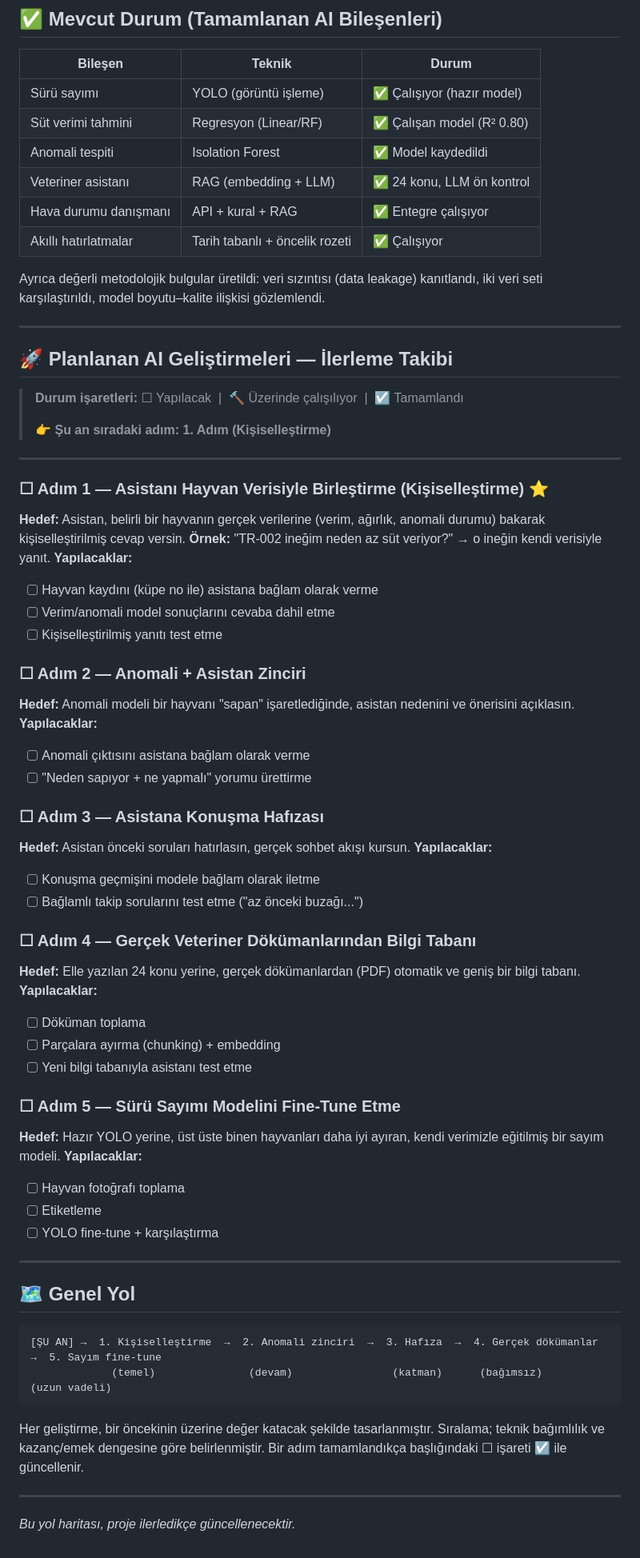
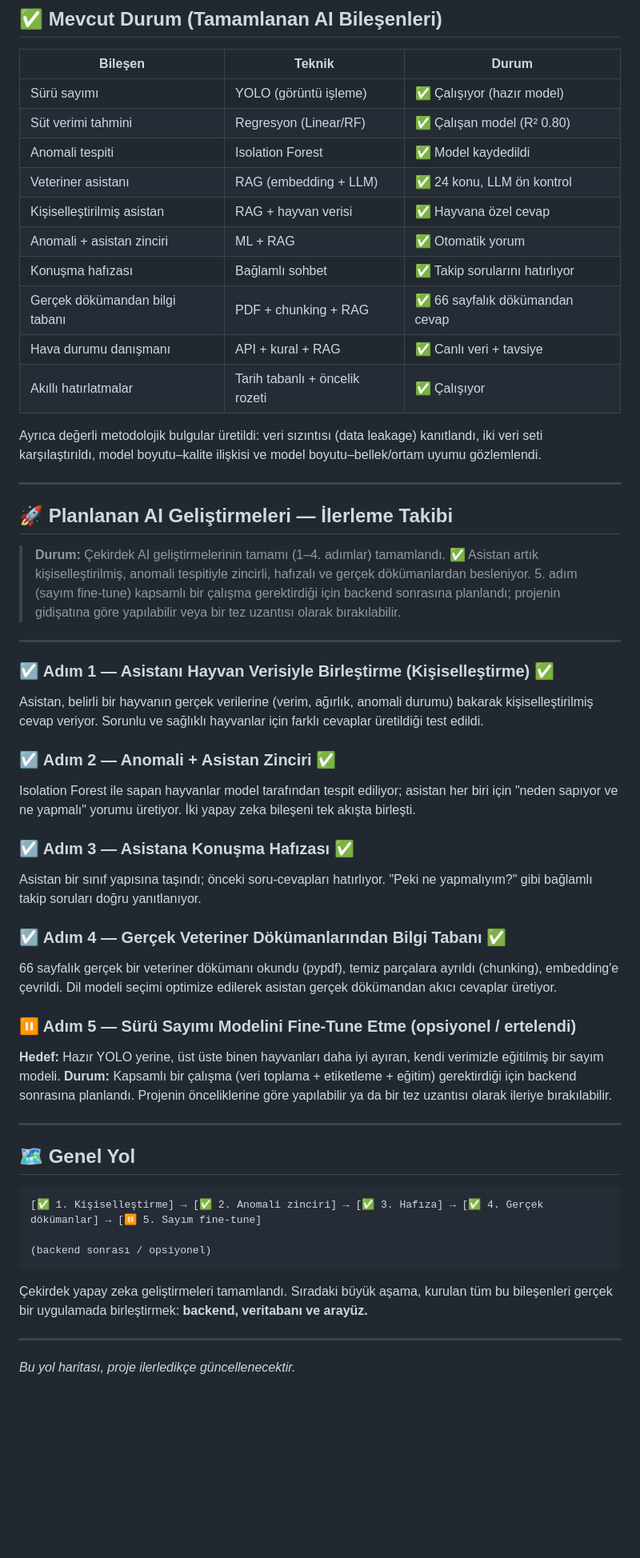
Before and after one commit to EnesKok20/cepte-veterinerlik, a Markdown page: AI_YOL_HARITASI.md, the part around the change. Shown at 80% size. GitHub-like rendering; blank space fills up the shorter version.

Commit message:
docs: AI yol haritası güncellendi — 1-4. adımlar tamamlandı, 5. adım opsiyonel
Yol haritasındaki durum güncellendi. Kişiselleştirme (1), anomali+asistan zinciri (2), konuşma hafızası (3) ve gerçek dökümandan bilgi tabanı (4) adımları tamamlandı olarak işaretlendi. Sürü sayımı fine-tune (5) adımı, kapsamlı çalışma gerektirdiği için opsiyonel/ertelenmiş olarak belirtildi ve backend sonrasına planlandı. Durum tablosu tüm tamamlanan AI bileşenlerini yansıtacak şekilde genişletildi.

````diff
--- a/AI_YOL_HARITASI.md
+++ b/AI_YOL_HARITASI.md
@@ -24,73 +24,67 @@ kolaylaştırmak için kullanılır.
 | Süt verimi tahmini | Regresyon (Linear/RF) | ✅ Çalışan model (R² 0.80) |
 | Anomali tespiti | Isolation Forest | ✅ Model kaydedildi |
 | Veteriner asistanı | RAG (embedding + LLM) | ✅ 24 konu, LLM ön kontrol |
-| Hava durumu danışmanı | API + kural + RAG | ✅ Entegre çalışıyor |
+| Kişiselleştirilmiş asistan | RAG + hayvan verisi | ✅ Hayvana özel cevap |
+| Anomali + asistan zinciri | ML + RAG | ✅ Otomatik yorum |
+| Konuşma hafızası | Bağlamlı sohbet | ✅ Takip sorularını hatırlıyor |
+| Gerçek dökümandan bilgi tabanı | PDF + chunking + RAG | ✅ 66 sayfalık dökümandan cevap |
+| Hava durumu danışmanı | API + kural + RAG | ✅ Canlı veri + tavsiye |
 | Akıllı hatırlatmalar | Tarih tabanlı + öncelik rozeti | ✅ Çalışıyor |
 
 Ayrıca değerli metodolojik bulgular üretildi: veri sızıntısı (data leakage)
-kanıtlandı, iki veri seti karşılaştırıldı, model boyutu–kalite ilişkisi
-gözlemlendi.
+kanıtlandı, iki veri seti karşılaştırıldı, model boyutu–kalite ilişkisi ve
+model boyutu–bellek/ortam uyumu gözlemlendi.
 
 ---
 
 ## 🚀 Planlanan AI Geliştirmeleri — İlerleme Takibi
 
-> **Durum işaretleri:** ☐ Yapılacak &nbsp;|&nbsp; 🔨 Üzerinde çalışılıyor &nbsp;|&nbsp; ☑ Tamamlandı
->
-> 👉 **Şu an sıradaki adım: 1. Adım (Kişiselleştirme)**
+> **Durum:** Çekirdek AI geliştirmelerinin tamamı (1–4. adımlar) tamamlandı. ✅
+> Asistan artık kişiselleştirilmiş, anomali tespitiyle zincirli, hafızalı ve
+> gerçek dökümanlardan besleniyor. 5. adım (sayım fine-tune) kapsamlı bir çalışma
+> gerektirdiği için backend sonrasına planlandı; projenin gidişatına göre
+> yapılabilir veya bir tez uzantısı olarak bırakılabilir.
 
 ---
 
-### ☐ Adım 1 — Asistanı Hayvan Verisiyle Birleştirme (Kişiselleştirme) ⭐
-**Hedef:** Asistan, belirli bir hayvanın gerçek verilerine (verim, ağırlık,
-anomali durumu) bakarak kişiselleştirilmiş cevap versin.
-**Örnek:** "TR-002 ineğim neden az süt veriyor?" → o ineğin kendi verisiyle yanıt.
-**Yapılacaklar:**
-- [ ] Hayvan kaydını (küpe no ile) asistana bağlam olarak verme
-- [ ] Verim/anomali model sonuçlarını cevaba dahil etme
-- [ ] Kişiselleştirilmiş yanıtı test etme
+### ☑ Adım 1 — Asistanı Hayvan Verisiyle Birleştirme (Kişiselleştirme) ✅
+Asistan, belirli bir hayvanın gerçek verilerine (verim, ağırlık, anomali durumu)
+bakarak kişiselleştirilmiş cevap veriyor. Sorunlu ve sağlıklı hayvanlar için farklı
+cevaplar üretildiği test edildi.
 
-### ☐ Adım 2 — Anomali + Asistan Zinciri
-**Hedef:** Anomali modeli bir hayvanı "sapan" işaretlediğinde, asistan nedenini
-ve önerisini açıklasın.
-**Yapılacaklar:**
-- [ ] Anomali çıktısını asistana bağlam olarak verme
-- [ ] "Neden sapıyor + ne yapmalı" yorumu ürettirme
+### ☑ Adım 2 — Anomali + Asistan Zinciri ✅
+Isolation Forest ile sapan hayvanlar model tarafından tespit ediliyor; asistan her
+biri için "neden sapıyor ve ne yapmalı" yorumu üretiyor. İki yapay zeka bileşeni
+tek akışta birleşti.
 
-### ☐ Adım 3 — Asistana Konuşma Hafızası
-**Hedef:** Asistan önceki soruları hatırlasın, gerçek sohbet akışı kursun.
-**Yapılacaklar:**
-- [ ] Konuşma geçmişini modele bağlam olarak iletme
-- [ ] Bağlamlı takip sorularını test etme ("az önceki buzağı...")
+### ☑ Adım 3 — Asistana Konuşma Hafızası ✅
+Asistan bir sınıf yapısına taşındı; önceki soru-cevapları hatırlıyor. "Peki ne
+yapmalıyım?" gibi bağlamlı takip soruları doğru yanıtlanıyor.
 
-### ☐ Adım 4 — Gerçek Veteriner Dökümanlarından Bilgi Tabanı
-**Hedef:** Elle yazılan 24 konu yerine, gerçek dökümanlardan (PDF) otomatik ve
-geniş bir bilgi tabanı.
-**Yapılacaklar:**
-- [ ] Döküman toplama
-- [ ] Parçalara ayırma (chunking) + embedding
-- [ ] Yeni bilgi tabanıyla asistanı test etme
+### ☑ Adım 4 — Gerçek Veteriner Dökümanlarından Bilgi Tabanı ✅
+66 sayfalık gerçek bir veteriner dökümanı okundu (pypdf), temiz parçalara ayrıldı
+(chunking), embedding'e çevrildi. Dil modeli seçimi optimize edilerek asistan
+gerçek dökümandan akıcı cevaplar üretiyor.
 
-### ☐ Adım 5 — Sürü Sayımı Modelini Fine-Tune Etme
+### ⏸️ Adım 5 — Sürü Sayımı Modelini Fine-Tune Etme (opsiyonel / ertelendi)
 **Hedef:** Hazır YOLO yerine, üst üste binen hayvanları daha iyi ayıran, kendi
 verimizle eğitilmiş bir sayım modeli.
-**Yapılacaklar:**
-- [ ] Hayvan fotoğrafı toplama
-- [ ] Etiketleme
-- [ ] YOLO fine-tune + karşılaştırma
+**Durum:** Kapsamlı bir çalışma (veri toplama + etiketleme + eğitim) gerektirdiği
+için backend sonrasına planlandı. Projenin önceliklerine göre yapılabilir ya da bir
+tez uzantısı olarak ileriye bırakılabilir.
 
 ---
 
 ## 🗺️ Genel Yol
 
 ```
-[ŞU AN] →  1. Kişiselleştirme  →  2. Anomali zinciri  →  3. Hafıza  →  4. Gerçek dökümanlar  →  5. Sayım fine-tune
-             (temel)               (devam)                (katman)      (bağımsız)               (uzun vadeli)
+[✅ 1. Kişiselleştirme] → [✅ 2. Anomali zinciri] → [✅ 3. Hafıza] → [✅ 4. Gerçek dökümanlar] → [⏸️ 5. Sayım fine-tune]
+                                                                                                    (backend sonrası / opsiyonel)
 ```
 
-Her geliştirme, bir öncekinin üzerine değer katacak şekilde tasarlanmıştır.
-Sıralama; teknik bağımlılık ve kazanç/emek dengesine göre belirlenmiştir.
-Bir adım tamamlandıkça başlığındaki ☐ işareti ☑ ile güncellenir.
+Çekirdek yapay zeka geliştirmeleri tamamlandı. Sıradaki büyük aşama, kurulan tüm
+bu bileşenleri gerçek bir uygulamada birleştirmek: **backend, veritabanı ve
+arayüz.**
 
 ---
 
````
